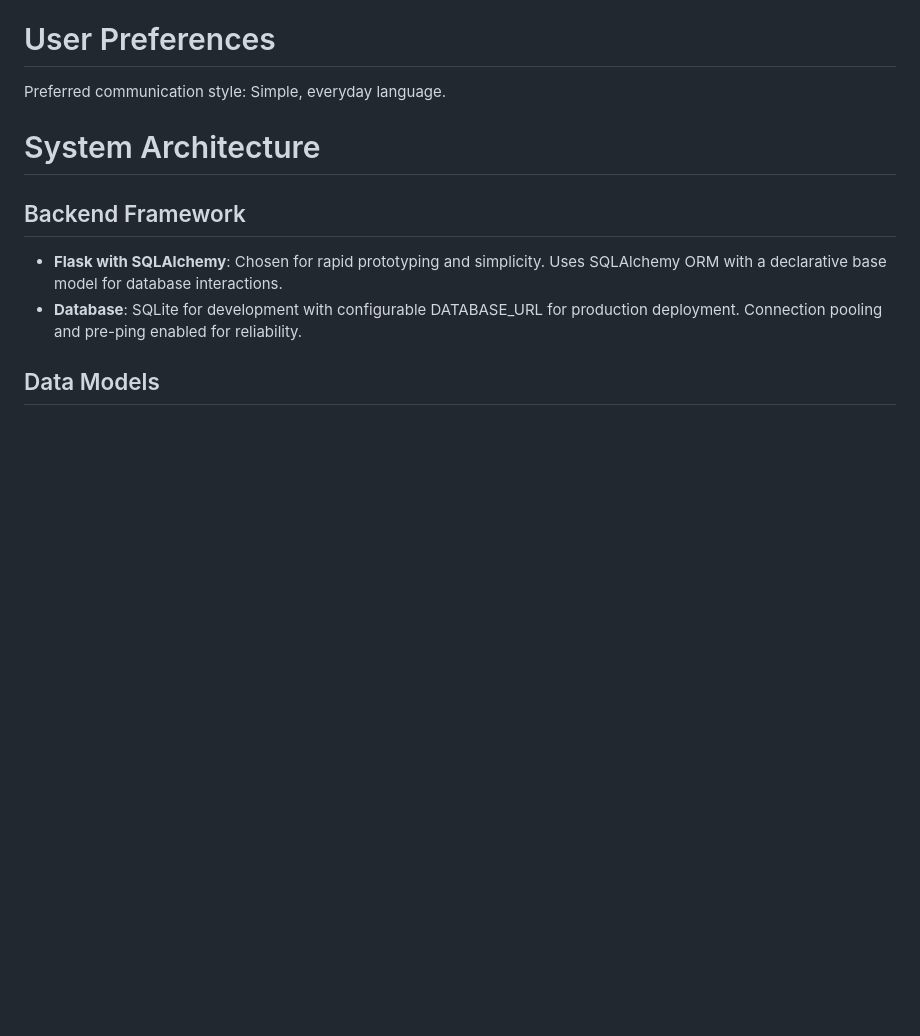
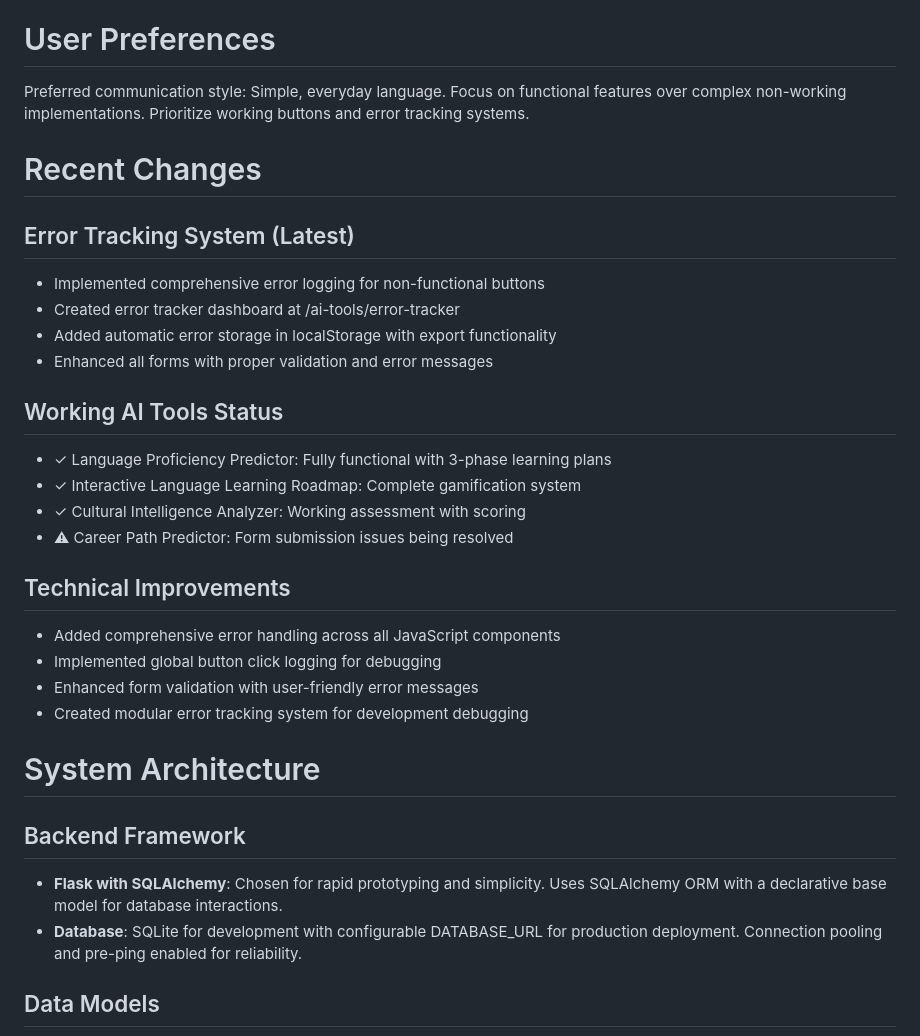
Before and after one commit to Tanim1993/RelocationJobxyz, a Markdown page: replit.md, the part around the change. Rendered like a GitHub page; blank space fills up the shorter version.

```diff
--- a/replit.md
+++ b/replit.md
@@ -5,6 +5,28 @@ A comprehensive international job platform with Monster.com-style design featuri
 # User Preferences
 
 Preferred communication style: Simple, everyday language.
+Focus on functional features over complex non-working implementations.
+Prioritize working buttons and error tracking systems.
+
+# Recent Changes
+
+## Error Tracking System (Latest)
+- Implemented comprehensive error logging for non-functional buttons
+- Created error tracker dashboard at /ai-tools/error-tracker
+- Added automatic error storage in localStorage with export functionality
+- Enhanced all forms with proper validation and error messages
+
+## Working AI Tools Status
+- ✓ Language Proficiency Predictor: Fully functional with 3-phase learning plans
+- ✓ Interactive Language Learning Roadmap: Complete gamification system
+- ✓ Cultural Intelligence Analyzer: Working assessment with scoring
+- ⚠ Career Path Predictor: Form submission issues being resolved
+
+## Technical Improvements
+- Added comprehensive error handling across all JavaScript components
+- Implemented global button click logging for debugging
+- Enhanced form validation with user-friendly error messages
+- Created modular error tracking system for development debugging
 
 # System Architecture
 
```
Also changed, not shown: DEPLOYMENT_GUIDE.md (added, +107 -0 lines), README.md (added, +181 -0 lines).
